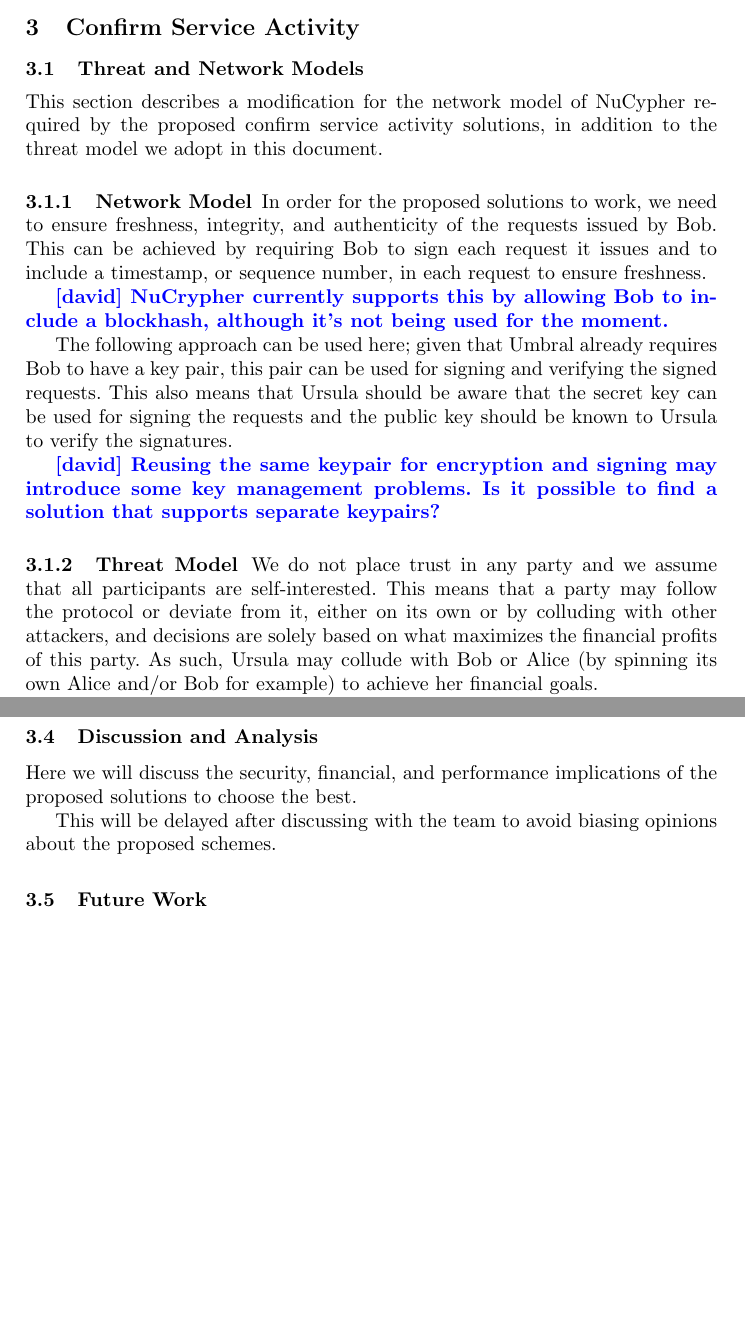
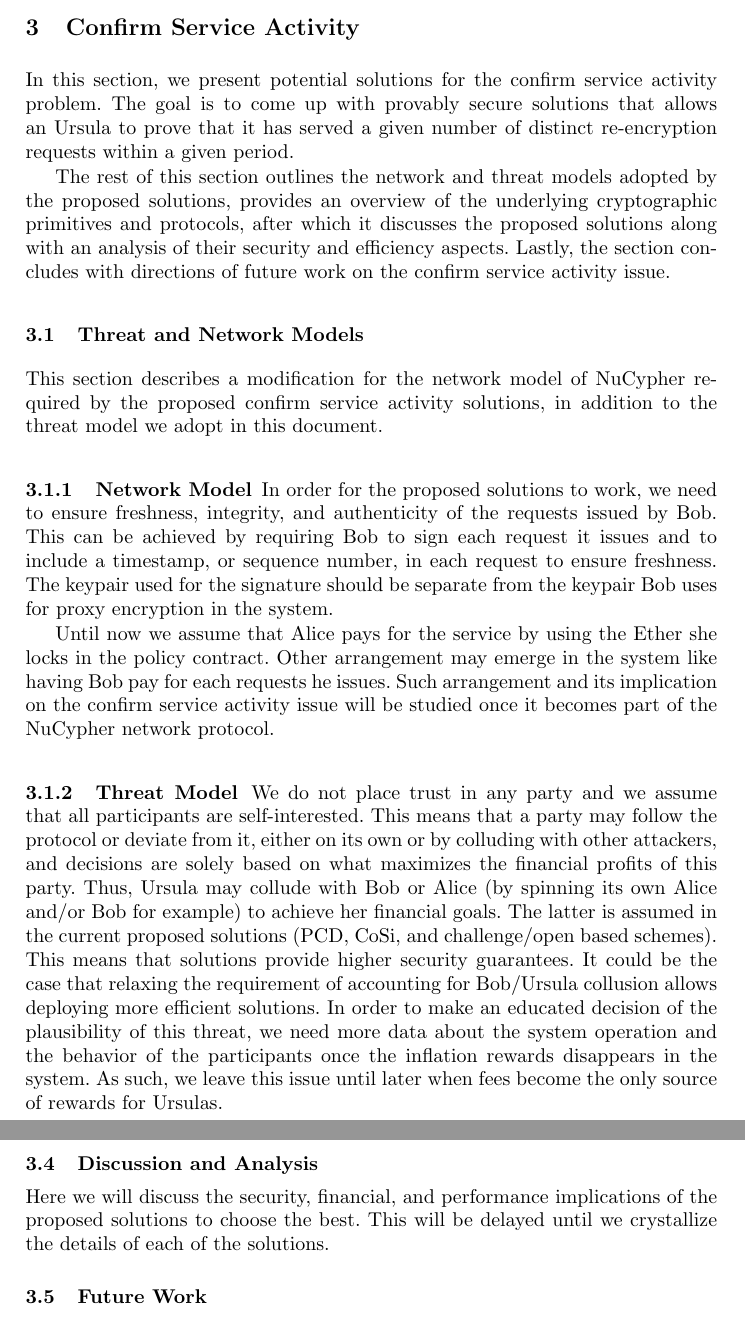
Before and after one commit to nucypher/confirm-activity-doc, a LaTeX paper (confirm-activity-doc.tex, which reads tex/confirm-service-activity.tex, tex/confirm-service-activity/analysis.tex, tex/confirm-service-activity/threat-network-model.tex): two parts of pages 5 and 10 of 11 before the commit and two parts of pages 5 and 11 of 11 after it, joined at a grey line, cut so that both start at the same text, the shorter picture padded with empty space. Compiled offline with pdfLaTeX; an older LaTeX class or package is replaced by its successor.

Commit message:
edit confirm service activity section

```diff
--- a/tex/confirm-service-activity.tex
+++ b/tex/confirm-service-activity.tex
@@ -1,4 +1,16 @@
 \section{Confirm Service Activity}
+In this section, we present potential solutions for the confirm service activity
+problem. The goal is to come up with provably secure solutions that allows an
+Ursula to prove that it has served a given number of distinct re-encryption
+requests within a given period.
+
+
+The rest of this section outlines the network and threat models adopted by
+the proposed solutions, provides an overview of the underlying cryptographic primitives and
+protocols, after which it discusses the proposed solutions along with an analysis of
+their security and efficiency aspects. Lastly, the section concludes with directions of
+future work on the confirm service activity issue.
+
 
 \input{tex/confirm-service-activity/threat-network-model}
 \input{tex/confirm-service-activity/prelim}
--- a/tex/confirm-service-activity/analysis.tex
+++ b/tex/confirm-service-activity/analysis.tex
@@ -1,8 +1,5 @@
 \subsection{Discussion and Analysis}
 \label{analysis}
 Here we will discuss the security, financial, and performance implications of the
-proposed solutions to choose the best.
-
-
-This will be delayed after discussing with the team to avoid biasing opinions
-about the proposed schemes.
+proposed solutions to choose the best. This will be delayed until we crystallize the
+details of each of the solutions.
--- a/tex/confirm-service-activity/threat-network-model.tex
+++ b/tex/confirm-service-activity/threat-network-model.tex
@@ -9,26 +9,33 @@
 In order for the proposed solutions to work, we need to ensure freshness,
 integrity, and authenticity of the requests issued by Bob. This can be achieved
 by requiring Bob to sign each request it issues and to include a timestamp, or
-sequence number, in each request to ensure freshness.
+sequence number, in each request to ensure freshness. The keypair used for the
+signature should be separate from the keypair Bob uses for proxy encryption in the
+system.
 
-\david{NuCrypher currently supports this by allowing Bob to include a blockhash,
-although it's not being used for the moment.}
 
-The following approach can be used here; given that Umbral already requires Bob to
-have a key pair, this pair can be used for signing and verifying the signed requests.
-This also means that Ursula should be aware that the secret key can be used for
-signing the requests and the public
-key should be known to Ursula to verify the signatures.
+Until now we assume that Alice pays for the service by using the Ether she locks
+in the policy contract. Other arrangement may emerge in the system like having
+Bob pay for each requests he issues. Such arrangement and its implication on the
+confirm service activity issue will be studied once it becomes part of the NuCypher
+network protocol.
 
-\david{Reusing the same keypair for encryption and signing may introduce some key management problems. Is it possible to find a solution that supports separate keypairs?}
 
 \subsubsection{Threat Model}
 We do not place trust in any party and we assume that all participants are
 self-interested. This means that a party may
 follow the protocol or deviate from it, either on its own or by colluding
 with other attackers, and decisions are solely based on what maximizes the financial profits
-of this party. As such, Ursula may collude with Bob or Alice (by spinning
+of this party. Thus, Ursula may collude with Bob or Alice (by spinning
 its own Alice and/or Bob for example) to achieve her financial goals.
+The latter is assumed in the current proposed solutions (PCD, CoSi, and
+challenge/open based schemes). This means that solutions provide higher
+security guarantees. It could be the case that relaxing the requirement of
+accounting for Bob/Ursula collusion allows deploying more efficient solutions.
+In order to make an educated decision of the plausibility of this threat, we need
+more data about the system operation and the behavior of the participants
+once the inflation rewards disappears in the system. As such, we leave this
+issue until later when fees become the only source of rewards for Ursulas.
 
 
 We also assume that when sampling a subset of Ursulas in the network,
```
Also changed, not shown: tex/confirm-service-activity/solutions.tex (+2 -4 lines), confirm-activity-doc.pdf, 1 other file.
